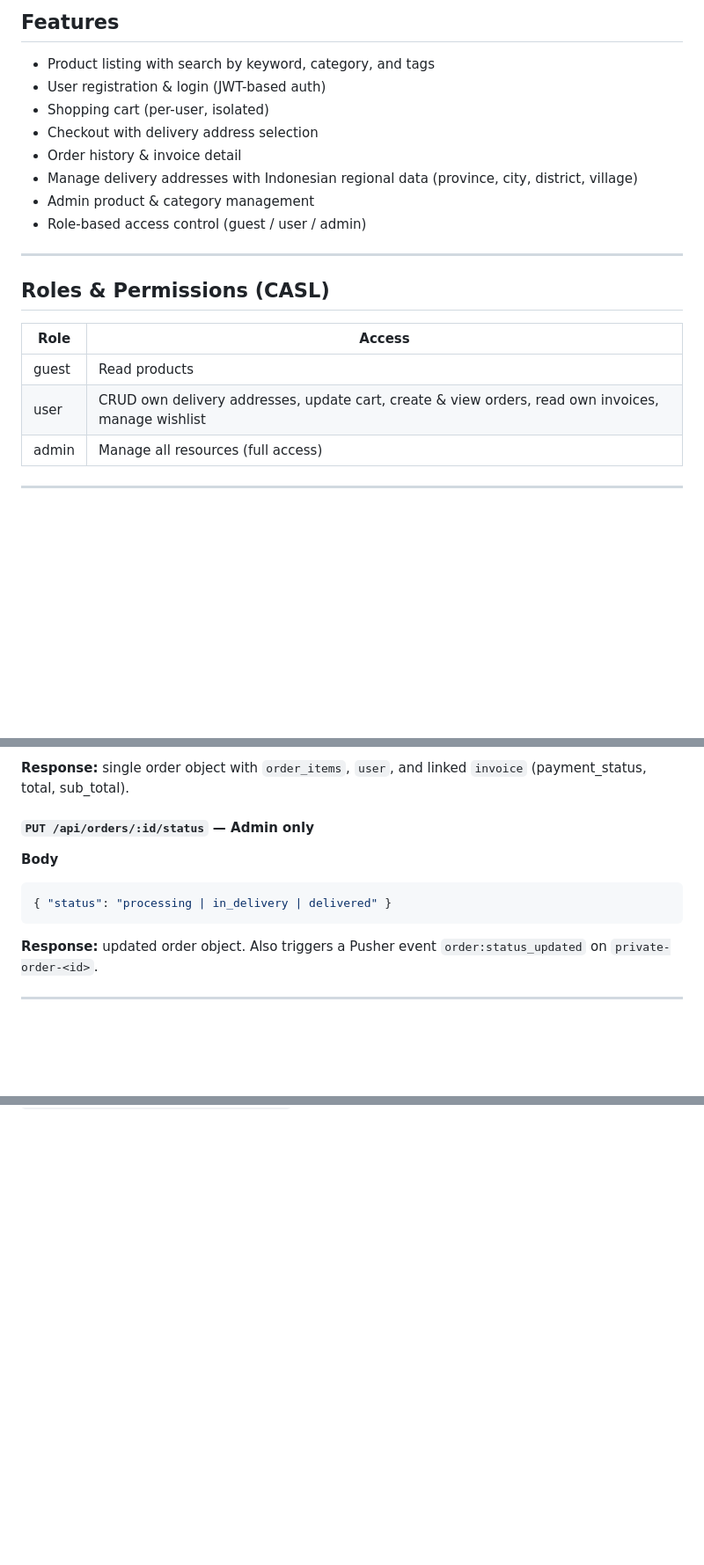
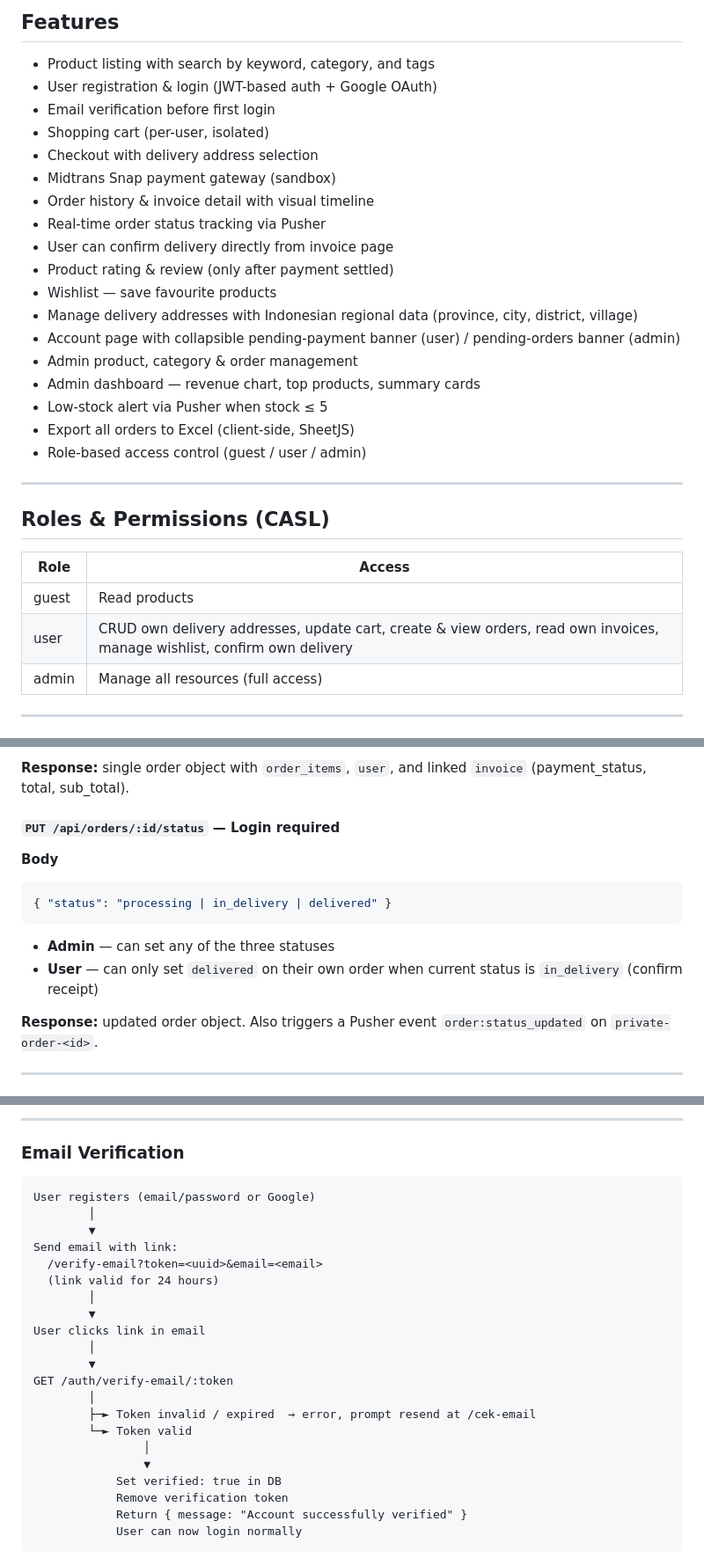
Before and after one commit to AnggaWikaNugraha/fullstack-mern-foodstore, a Markdown page: README.md, 3 parts joined by grey strips. Shown at 88% size. GitHub-like rendering; blank space fills up the shorter version.

````diff
--- a/README.md
+++ b/README.md
@@ -43,12 +43,22 @@ A food e-commerce application built with the MERN Stack (MongoDB, Express, React
 ## Features
 
 - Product listing with search by keyword, category, and tags
-- User registration & login (JWT-based auth)
+- User registration & login (JWT-based auth + Google OAuth)
+- Email verification before first login
 - Shopping cart (per-user, isolated)
 - Checkout with delivery address selection
-- Order history & invoice detail
+- Midtrans Snap payment gateway (sandbox)
+- Order history & invoice detail with visual timeline
+- Real-time order status tracking via Pusher
+- User can confirm delivery directly from invoice page
+- Product rating & review (only after payment settled)
+- Wishlist — save favourite products
 - Manage delivery addresses with Indonesian regional data (province, city, district, village)
-- Admin product & category management
+- Account page with collapsible pending-payment banner (user) / pending-orders banner (admin)
+- Admin product, category & order management
+- Admin dashboard — revenue chart, top products, summary cards
+- Low-stock alert via Pusher when stock ≤ 5
+- Export all orders to Excel (client-side, SheetJS)
 - Role-based access control (guest / user / admin)
 
 ---
@@ -58,7 +68,7 @@ A food e-commerce application built with the MERN Stack (MongoDB, Express, React
 | Role  | Access |
 |-------|--------|
 | guest | Read products |
-| user  | CRUD own delivery addresses, update cart, create & view orders, read own invoices, manage wishlist |
+| user  | CRUD own delivery addresses, update cart, create & view orders, read own invoices, manage wishlist, confirm own delivery |
 | admin | Manage all resources (full access) |
 
 ---
@@ -525,11 +529,14 @@ Creates order from current cart. Decrements product stock automatically. Sends o
 #### `GET /api/orders/:id`
 **Response:** single order object with `order_items`, `user`, and linked `invoice` (payment_status, total, sub_total).
 
-#### `PUT /api/orders/:id/status` — Admin only
+#### `PUT /api/orders/:id/status` — Login required
 **Body**
 ```json
 { "status": "processing | in_delivery | delivered" }
 ```
+- **Admin** — can set any of the three statuses
+- **User** — can only set `delivered` on their own order when current status is `in_delivery` (confirm receipt)
+
 **Response:** updated order object. Also triggers a Pusher event `order:status_updated` on `private-order-<id>`.
 
 ---
@@ -642,0 +724,27 @@ Top 5 best-selling products.
+---
+
+### Email Verification
+
+```
+User registers (email/password or Google)
+        │
+        ▼
+Send email with link:
+  /verify-email?token=<uuid>&email=<email>
+  (link valid for 24 hours)
+        │
+        ▼
+User clicks link in email
+        │
+        ▼
+GET /auth/verify-email/:token
+        │
+        ├─► Token invalid / expired  → error, prompt resend at /cek-email
+        └─► Token valid
+                │
+                ▼
+            Set verified: true in DB
+            Remove verification token
+            Return { message: "Account successfully verified" }
+            User can now login normally
+```
````
Also changed, not shown: other parts of README.md (+75 -7 lines), docs/images/login.png (added).
